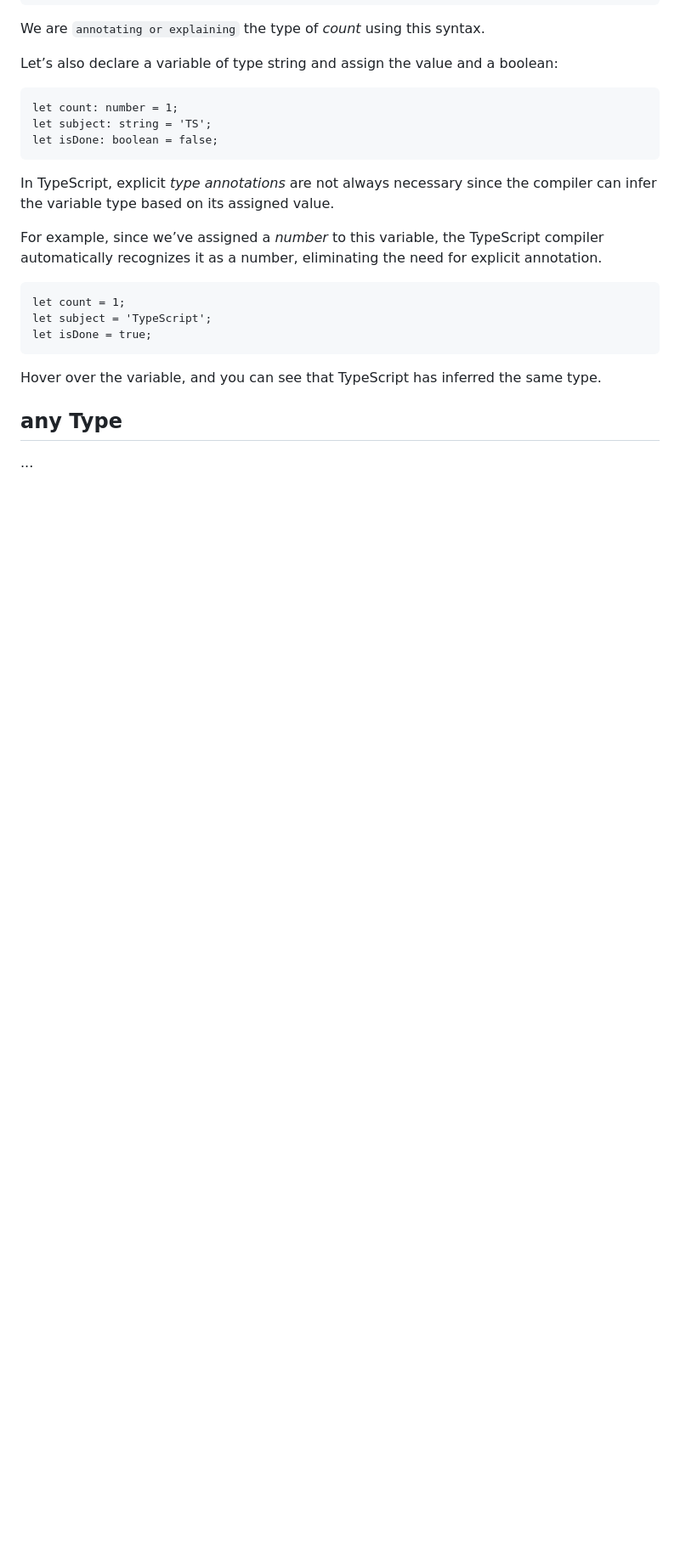
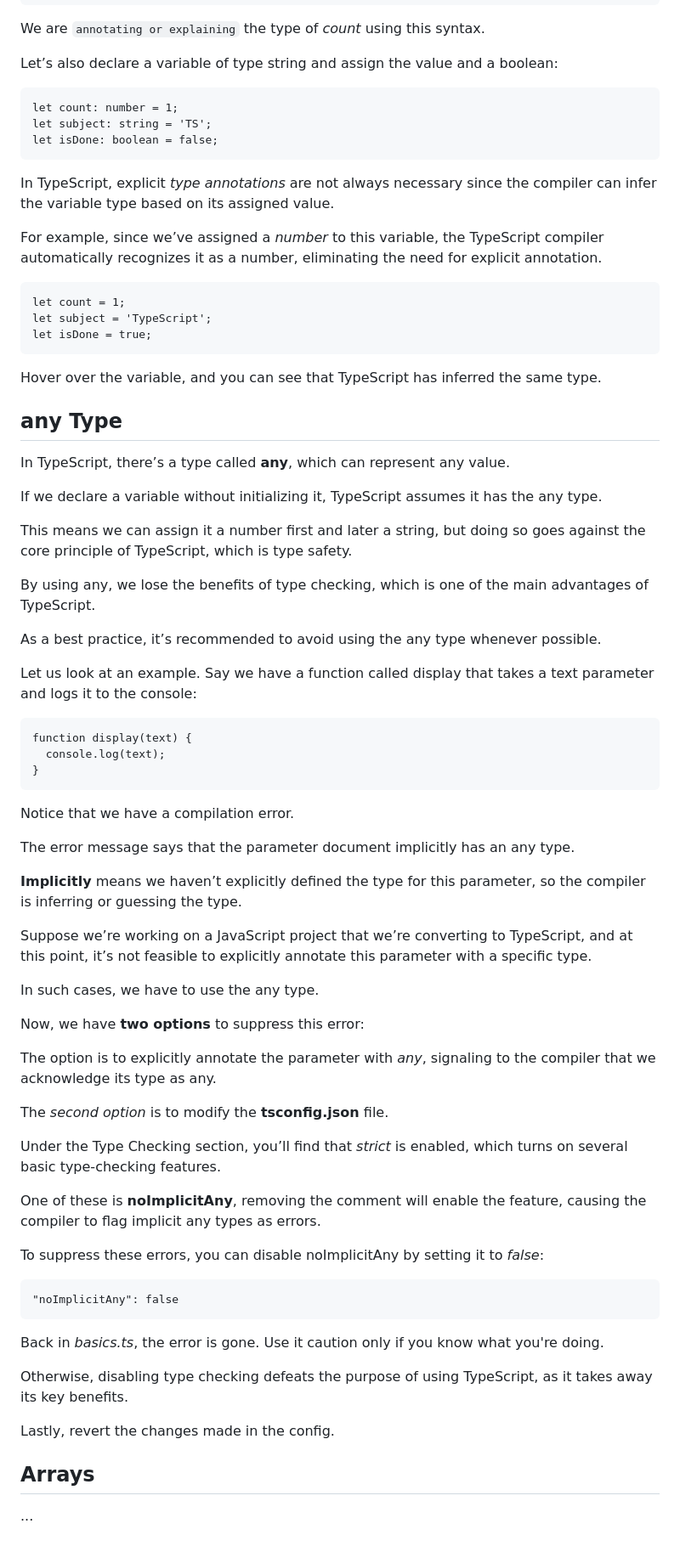
Before and after one commit to adriandelr/docs, a Markdown page: md/101-sessions/ts.md, the part around the change. Shown at 85% size. Rendered like a GitHub page; blank space fills up the shorter version.

Commit message:
Update ts

````diff
--- a/md/101-sessions/ts.md
+++ b/md/101-sessions/ts.md
@@ -489,4 +489,56 @@ Hover over the variable, and you can see that TypeScript has inferred the same t
 
 ## **any** Type
 
+In TypeScript, there’s a type called **any**, which can represent any value.
+
+If we declare a variable without initializing it, TypeScript assumes it has the any type.
+
+This means we can assign it a number first and later a string, but doing so goes against the core principle of TypeScript, which is type safety.
+
+By using any, we lose the benefits of type checking, which is one of the main advantages of TypeScript.
+
+As a best practice, it’s recommended to avoid using the any type whenever possible.
+
+Let us look at an example. Say we have a function called display that takes a text parameter and logs it to the console:
+
+```
+function display(text) {
+  console.log(text);
+}
+```
+
+Notice that we have a compilation error.
+
+The error message says that the parameter document implicitly has an any type.
+
+**Implicitly** means we haven’t explicitly defined the type for this parameter, so the compiler is inferring or guessing the type.
+
+Suppose we’re working on a JavaScript project that we’re converting to TypeScript, and at this point, it’s not feasible to explicitly annotate this parameter with a specific type.
+
+In such cases, we have to use the any type.
+
+Now, we have **two options** to suppress this error:
+
+The option is to explicitly annotate the parameter with _any_, signaling to the compiler that we acknowledge its type as any.
+
+The _second option_ is to modify the **tsconfig.json** file.
+
+Under the Type Checking section, you’ll find that _strict_ is enabled, which turns on several basic type-checking features.
+
+One of these is **noImplicitAny**, removing the comment will enable the feature, causing the compiler to flag implicit any types as errors.
+
+To suppress these errors, you can disable noImplicitAny by setting it to _false_:
+
+```
+"noImplicitAny": false
+```
+
+Back in _basics.ts_, the error is gone. Use it caution only if you know what you're doing.
+
+Otherwise, disabling type checking defeats the purpose of using TypeScript, as it takes away its key benefits.
+
+Lastly, revert the changes made in the config.
+
+## Arrays
+
 ...
````
